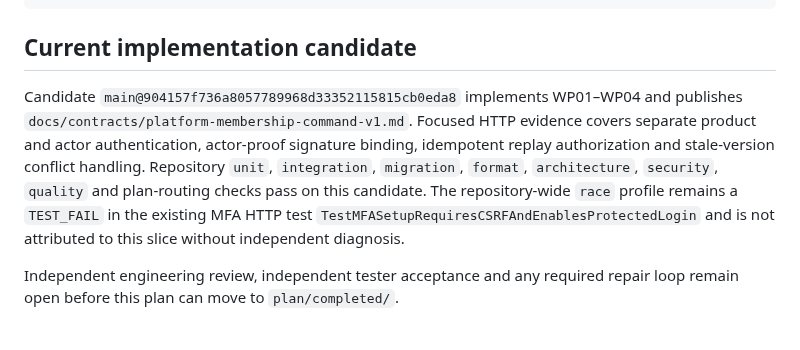
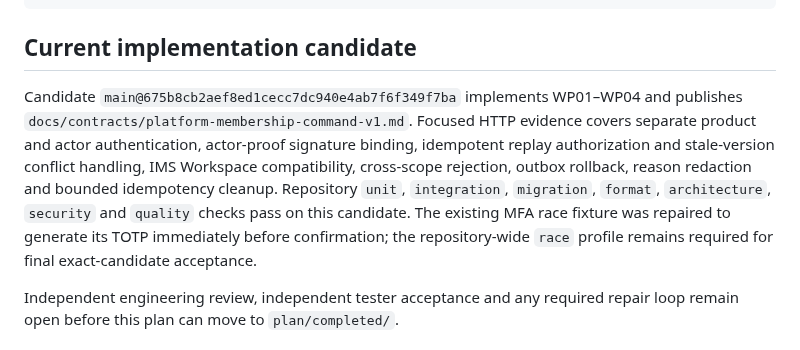
Before and after one commit to Onellan/tockrPlatform, a Markdown page: plan/active/pf-b12-s01-membership-command-api.md, the part around the change. Rendered like a GitHub page.

Commit message:
Rebind PF-B12 acceptance candidate

```diff
--- a/plan/active/pf-b12-s01-membership-command-api.md
+++ b/plan/active/pf-b12-s01-membership-command-api.md
@@ -124,15 +124,16 @@ preflight=PASS before behavioral interpretation
 
 ## Current implementation candidate
 
-Candidate `main@904157f736a8057789968d33352115815cb0eda8` implements WP01–WP04
+Candidate `main@675b8cb2aef8ed1cecc7dc940e4ab7f6f349f7ba` implements WP01–WP04
 and publishes `docs/contracts/platform-membership-command-v1.md`. Focused HTTP
 evidence covers separate product and actor authentication, actor-proof
 signature binding, idempotent replay authorization and stale-version conflict
-handling. Repository `unit`, `integration`, `migration`, `format`,
-`architecture`, `security`, `quality` and plan-routing checks pass on this
-candidate. The repository-wide `race` profile remains a `TEST_FAIL` in the
-existing MFA HTTP test `TestMFASetupRequiresCSRFAndEnablesProtectedLogin` and
-is not attributed to this slice without independent diagnosis.
+handling, IMS Workspace compatibility, cross-scope rejection, outbox rollback,
+reason redaction and bounded idempotency cleanup. Repository `unit`,
+`integration`, `migration`, `format`, `architecture`, `security` and `quality`
+checks pass on this candidate. The existing MFA race fixture was repaired to
+generate its TOTP immediately before confirmation; the repository-wide `race`
+profile remains required for final exact-candidate acceptance.
 
 Independent engineering review, independent tester acceptance and any required
 repair loop remain open before this plan can move to `plan/completed/`.
```
Also changed, not shown: plan/incomplete.md (+1 -1 lines).
